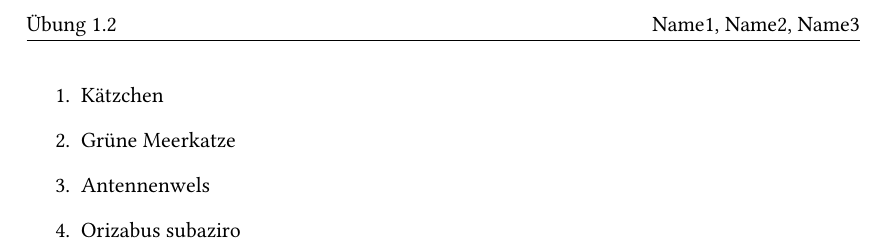
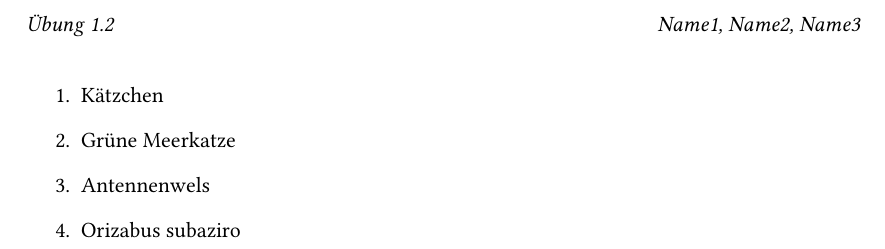
Before and after one commit to NSATom/latexkurs-WS16_17, a LaTeX problem sheet (uebung1/2.tex): part of the page, cut so that both start at the same text. Compiled offline with XeLaTeX.

Commit message:
scrlayer-scrpage anstatt fancyhdr

```diff
--- a/uebung1/2.tex
+++ b/uebung1/2.tex
@@ -6,12 +6,12 @@
 \usepackage{fontspec} % support utf-8 output; xelatex already has utf8 input
 \setmainfont{Linux Libertine O} % neat font is neat
 
-\usepackage{fancyhdr} % Header/footer support
-\pagestyle{fancy}
+\usepackage{scrlayer-scrpage} % Header/footer support
+\pagestyle{scrheadings}
 \usepackage{enumerate} % package for sorted lists
 
-\lhead{Übung 1.2} % left header
-\rhead{Name1, Name2, Name3} % right header
+\lohead{Übung 1.2} % left header
+\rohead{Name1, Name2, Name3} % right header
 
 \begin{document} % start with the actual content
 \begin{enumerate}
```
Also changed, not shown: uebung1/1a.pdf (deleted), uebung1/1b.pdf (deleted), uebung1/2.pdf (deleted).
